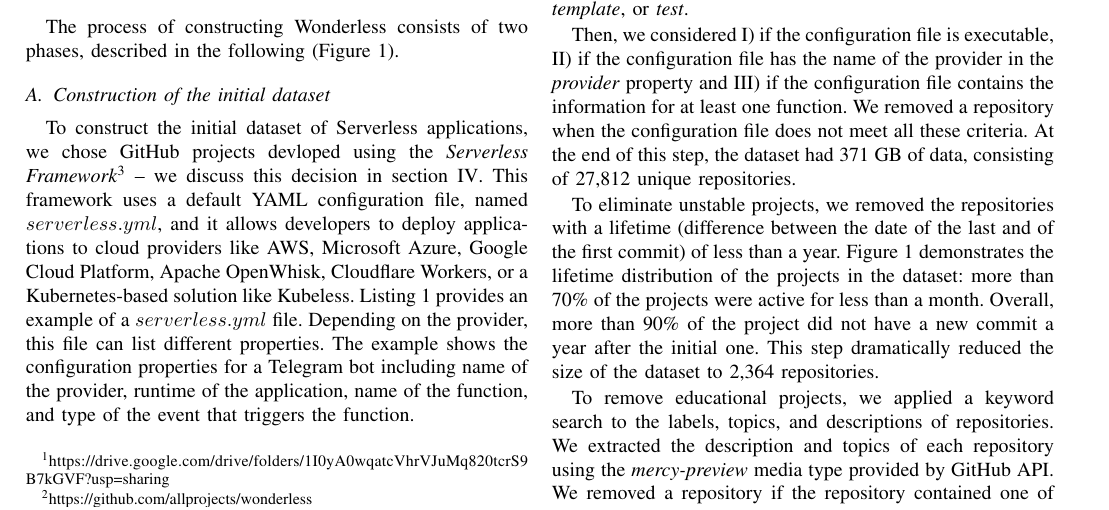
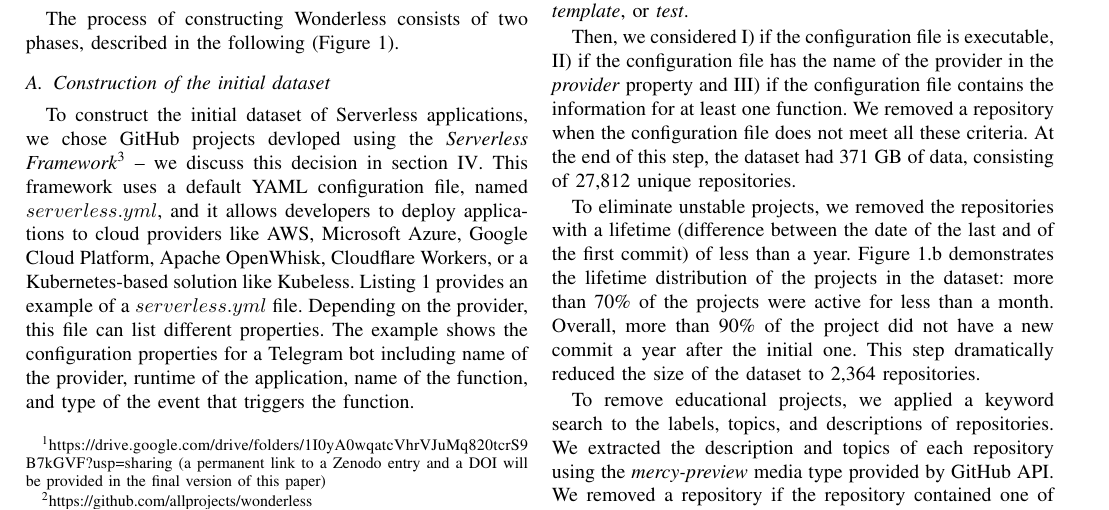
Before and after one commit to allprojects/wonderless, a LaTeX paper (report/main.tex, which reads report/sections/dataset.tex, report/sections/introduction.tex): part of page 2 of 5, cut so that both start at the same text. Compiled offline with pdfLaTeX; a missing font is replaced by an installed copy or a similar font; a LaTeX package or settings file that is missing is left out.

Commit message:
added refs

```diff
--- a/report/sections/dataset.tex
+++ b/report/sections/dataset.tex
@@ -98,7 +98,7 @@ To eliminate unstable projects, we removed the repositories with a lifetime
 (difference between the date of the last and of the first commit)
 of less than a year.
 % We used $git \; log$ to view the commit history of repositories.
-Figure~\ref{fig:overview} demonstrates the lifetime distribution of the
+Figure \ref{fig:overview}.b demonstrates the lifetime distribution of the
 projects in the dataset: more than 70\% of the projects
 were active for less than a month. Overall, more than 90\%
 of the project did not have a new commit a year after the initial one.
--- a/report/sections/introduction.tex
+++ b/report/sections/introduction.tex
@@ -105,6 +105,7 @@ or used small datasets containing only tens of applications~\cite{eismann2020ser
 In this work, we bridge this gap by providing a dataset of 1,877 real-world Serverless
 applications which is ready to use for researchers who are interested in investigating
 Serverless applications. Our dataset, `\emph{Wonderless}', is publicly
-available\footnote{\url{https://drive.google.com/drive/folders/1I0yA0wqatcVhrVJuMq820tcrS9B7kGVF?usp=sharing}}
+available\footnote{\url{https://drive.google.com/drive/folders/1I0yA0wqatcVhrVJuMq820tcrS9B7kGVF?usp=sharing}
+(a permanent link to a Zenodo entry and a DOI will be provided in the final version of this paper)}
 and the source code\footnote{\url{https://github.com/allprojects/wonderless}}
 is open for replication as well as for extension.
```
Also changed, not shown: report/figures/processOverview.png (deleted), report/figures/processOverviewFinalgraffle.pdf, report/figures/processOverviewFinalgraffle.png (deleted), report/sections/dataset.tex (2 more changed lines), 4 other files.
